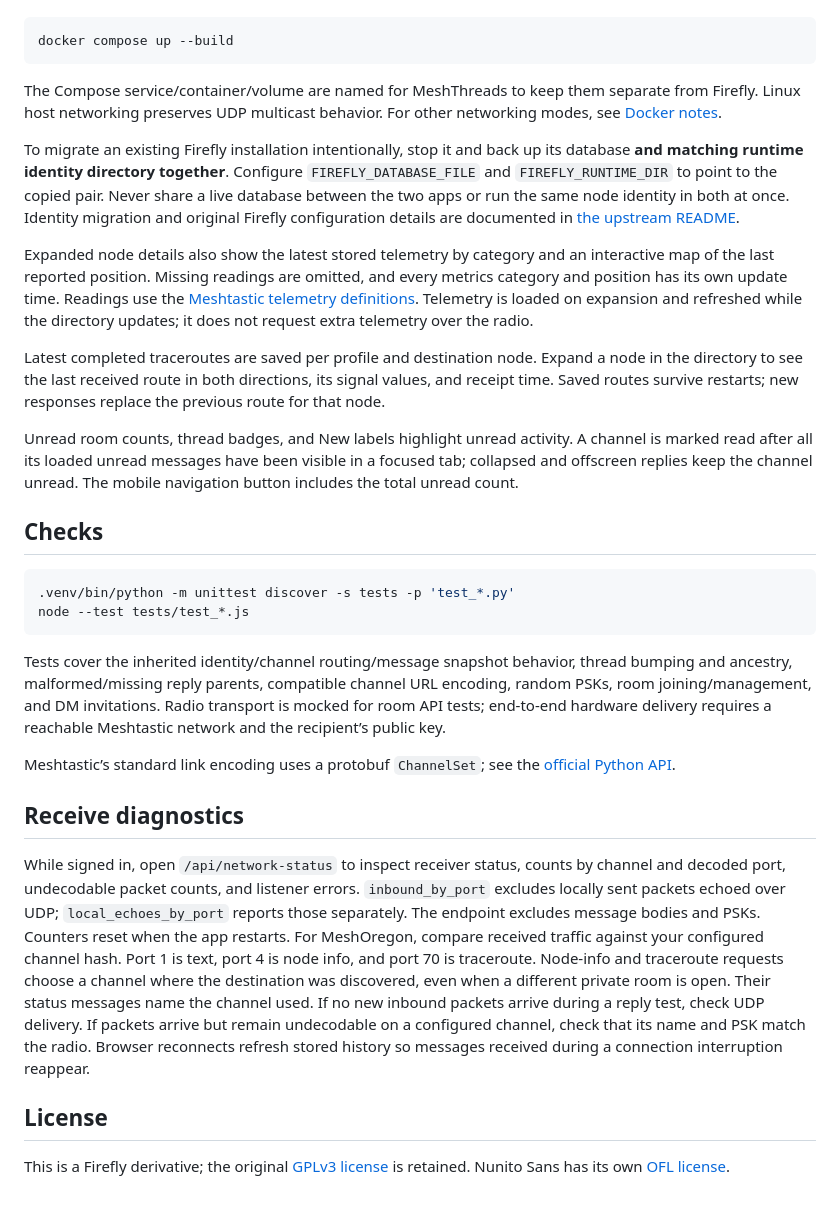
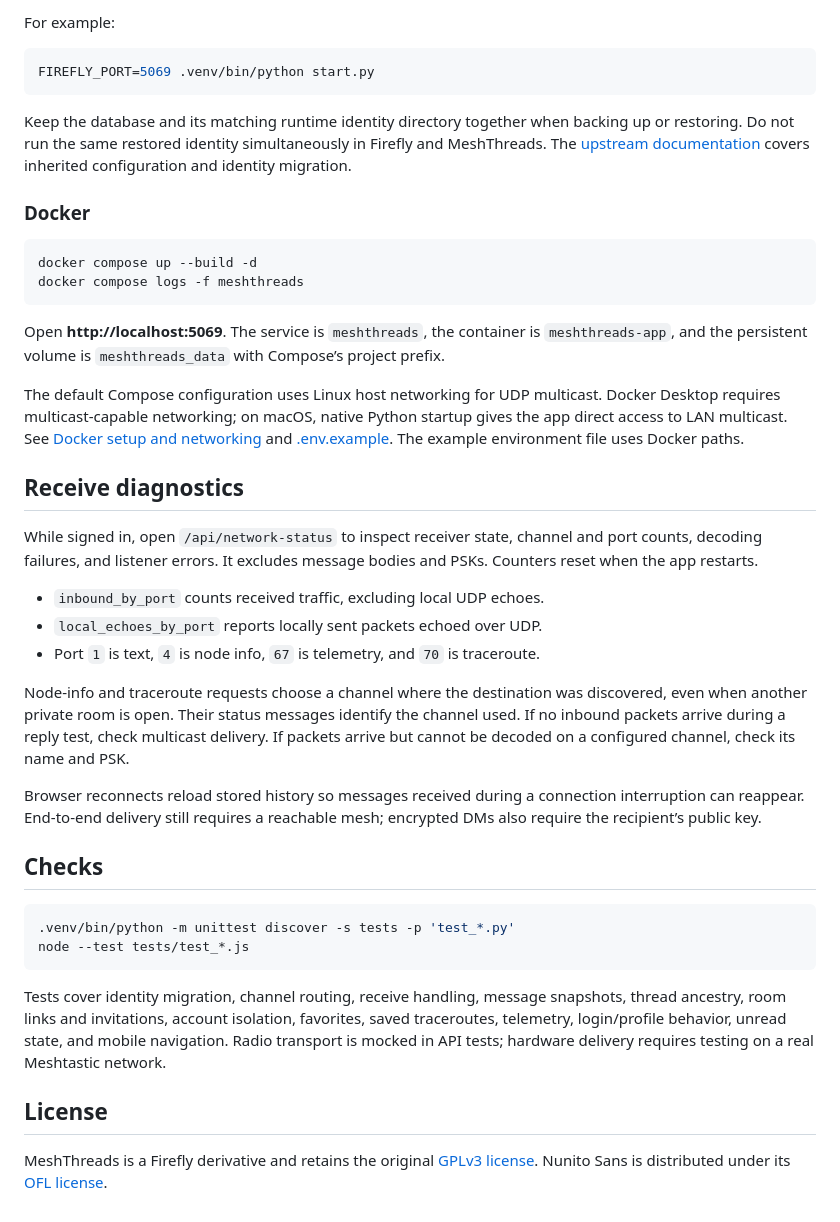
Before and after one commit to pdxlocations/meshthreads, a Markdown page: README.md, the part around one of its changes. Rendered like a GitHub page.

````diff
--- a/README.md
+++ b/README.md
@@ -68,24 +115,33 @@ web port **5069**, multicast **239.0.0.69:4403**, local `firefly.db`, and
+For example:
 
 ```sh
-docker compose up --build
+FIREFLY_PORT=5069 .venv/bin/python start.py
 ```
 
-The Compose service/container/volume are named for MeshThreads to keep them
-separate from Firefly. Linux host networking preserves UDP multicast behavior.
-For other networking modes, see [Docker notes](DOCKER.md).
+Keep the database and its matching runtime identity directory together when backing up or restoring. Do not run the same restored identity simultaneously in Firefly and MeshThreads. The [upstream documentation](docs/FIREFLY.md) covers inherited configuration and identity migration.
 
-To migrate an existing Firefly installation intentionally, stop it and back up
-its database **and matching runtime identity directory together**. Configure
-`FIREFLY_DATABASE_FILE` and `FIREFLY_RUNTIME_DIR` to point to the copied pair.
-Never share a live database between the two apps or run the same node identity
-in both at once. Identity migration and original Firefly configuration details
-are documented in [the upstream README](docs/FIREFLY.md).
+### Docker
 
-Expanded node details also show the latest stored telemetry by category and an interactive map of the last reported position. Missing readings are omitted, and every metrics category and position has its own update time. Readings use the [Meshtastic telemetry definitions](https://github.com/meshtastic/protobufs/blob/master/meshtastic/telemetry.proto). Telemetry is loaded on expansion and refreshed while the directory updates; it does not request extra telemetry over the radio.
+```sh
+docker compose up --build -d
+docker compose logs -f meshthreads
+```
 
-Latest completed traceroutes are saved per profile and destination node. Expand a node in the directory to see the last received route in both directions, its signal values, and receipt time. Saved routes survive restarts; new responses replace the previous route for that node.
+Open **http://localhost:5069**. The service is `meshthreads`, the container is `meshthreads-app`, and the persistent volume is `meshthreads_data` with Compose’s project prefix.
 
-Unread room counts, thread badges, and New labels highlight unread activity. A channel is marked read after all its loaded unread messages have been visible in a focused tab; collapsed and offscreen replies keep the channel unread. The mobile navigation button includes the total unread count.
+The default Compose configuration uses Linux host networking for UDP multicast. Docker Desktop requires multicast-capable networking; on macOS, native Python startup gives the app direct access to LAN multicast. See [Docker setup and networking](DOCKER.md) and [.env.example](.env.example). The example environment file uses Docker paths.
+
+## Receive diagnostics
+
+While signed in, open `/api/network-status` to inspect receiver state, channel and port counts, decoding failures, and listener errors. It excludes message bodies and PSKs. Counters reset when the app restarts.
+
+- `inbound_by_port` counts received traffic, excluding local UDP echoes.
+- `local_echoes_by_port` reports locally sent packets echoed over UDP.
+- Port `1` is text, `4` is node info, `67` is telemetry, and `70` is traceroute.
+
+Node-info and traceroute requests choose a channel where the destination was discovered, even when another private room is open. Their status messages identify the channel used. If no inbound packets arrive during a reply test, check multicast delivery. If packets arrive but cannot be decoded on a configured channel, check its name and PSK.
+
+Browser reconnects reload stored history so messages received during a connection interruption can reappear. End-to-end delivery still requires a reachable mesh; encrypted DMs also require the recipient’s public key.
 
 ## Checks
 
@@ -94,33 +150,8 @@ Unread room counts, thread badges, and New labels highlight unread activity. A c
 node --test tests/test_*.js
 ```
 
-Tests cover the inherited identity/channel routing/message snapshot behavior,
-thread bumping and ancestry, malformed/missing reply parents, compatible
-channel URL encoding, random PSKs, room joining/management, and DM invitations.
-Radio transport is mocked for room API tests; end-to-end hardware delivery
-requires a reachable Meshtastic network and the recipient’s public key.
-
-Meshtastic’s standard link encoding uses a protobuf `ChannelSet`; see the
-[official Python API](https://python.meshtastic.org/node.html).
-
-## Receive diagnostics
-
-While signed in, open `/api/network-status` to inspect receiver status, counts
-by channel and decoded port, undecodable packet counts, and listener errors.
-`inbound_by_port` excludes locally sent packets echoed over UDP;
-`local_echoes_by_port` reports those separately.
-The endpoint excludes message bodies and PSKs. Counters reset when the app
-restarts. For MeshOregon, compare received traffic against your configured
-channel hash. Port 1 is text, port 4 is node info, and port 70 is traceroute.
-Node-info and traceroute requests choose a channel where the destination was
-discovered, even when a different private room is open. Their status messages
-name the channel used. If no new inbound packets arrive during a reply test,
-check UDP delivery.
-If packets arrive but remain undecodable on a configured channel, check that
-its name and PSK match the radio. Browser reconnects refresh stored history
-so messages received during a connection interruption reappear.
+Tests cover identity migration, channel routing, receive handling, message snapshots, thread ancestry, room links and invitations, account isolation, favorites, saved traceroutes, telemetry, login/profile behavior, unread state, and mobile navigation. Radio transport is mocked in API tests; hardware delivery requires testing on a real Meshtastic network.
 
 ## License
 
-This is a Firefly derivative; the original [GPLv3 license](LICENSE) is retained.
-Nunito Sans has its own [OFL license](static/fonts/OFL-NunitoSans.txt).
+MeshThreads is a Firefly derivative and retains the original [GPLv3 license](LICENSE). Nunito Sans is distributed under its [OFL license](static/fonts/OFL-NunitoSans.txt).
````
Also changed, not shown: other parts of README.md (+95 -48 lines), docs/screenshots/README.md (added, +13 -0 lines), docs/screenshots/board-dark.png (added), docs/screenshots/board-light.png (added), docs/screenshots/board-mobile.png (added), docs/screenshots/mobile-navigation.png (added), docs/screenshots/node-directory.png (added), 4 other files.
